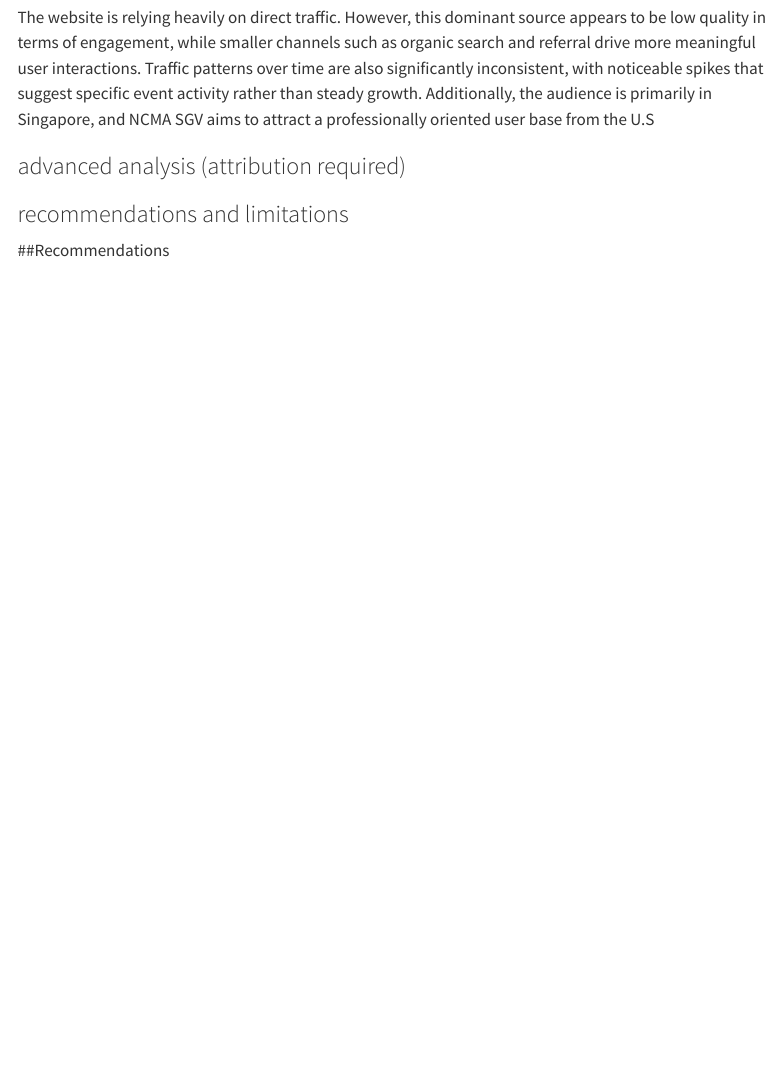
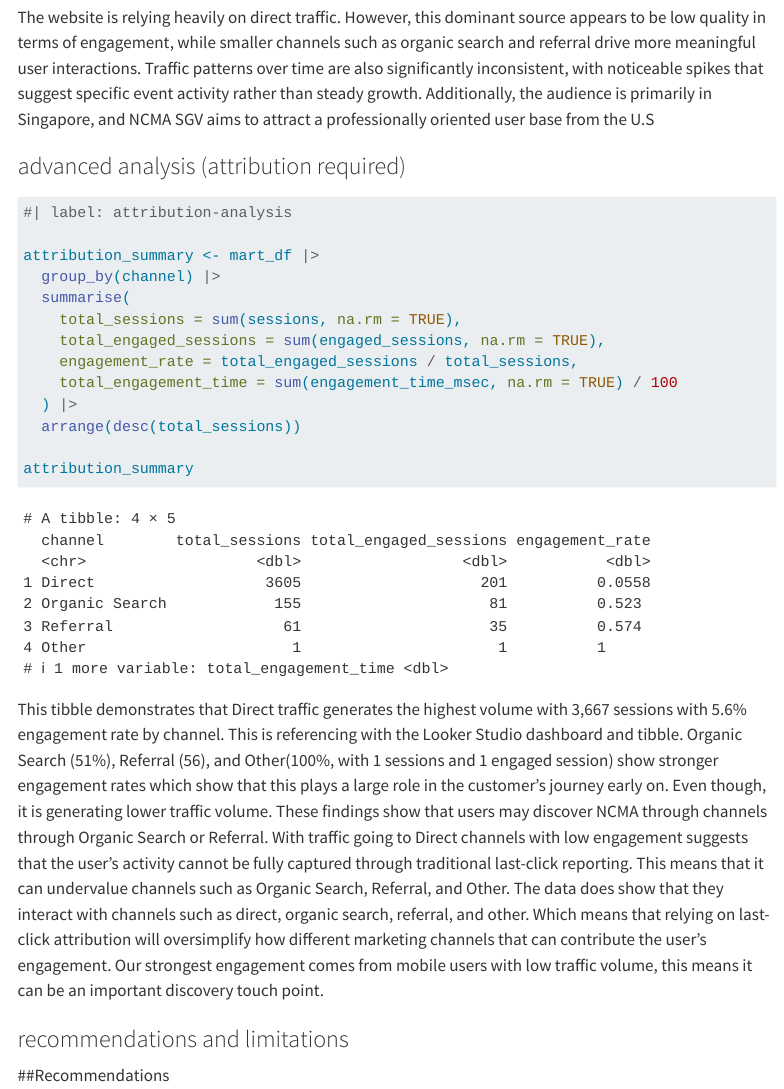
Before and after one commit to roxanar1/NCMA-Final-Client-Package, a Quarto document (IBM6530_Final_Group4_NCMA.qmd): the page in a window 1100 px wide, from 8980 px down. Rendered offline with R 4.5, knitr and Pandoc in place of Quarto, with nearby package versions; some code elsewhere in the file could not run offline; menus at the side of the page are left out.

Commit message:
Update IBM6530_Final_Group4_NCMA.qmd

````diff
--- a/IBM6530_Final_Group4_NCMA.qmd
+++ b/IBM6530_Final_Group4_NCMA.qmd
@@ -281,6 +281,24 @@ The website is relying heavily on direct traffic. However, this dominant source
 
 ### advanced analysis (attribution required)
 
+```{r}
+
+#| label: attribution-analysis
+
+attribution_summary <- mart_df |>
+  group_by(channel) |>
+  summarise(
+    total_sessions = sum(sessions, na.rm = TRUE),
+    total_engaged_sessions = sum(engaged_sessions, na.rm = TRUE),
+    engagement_rate = total_engaged_sessions / total_sessions,
+    total_engagement_time = sum(engagement_time_msec, na.rm = TRUE) / 100
+  ) |>
+  arrange(desc(total_sessions))
+
+attribution_summary
+```
+This tibble demonstrates that Direct traffic generates the highest volume with 3,667 sessions with 5.6% engagement rate by channel. This is referencing with the Looker Studio dashboard and tibble. Organic Search (51%), Referral (56), and Other(100%, with 1 sessions and 1 engaged session) show stronger engagement rates which show that this plays a large role in the customer's journey early on. Even though, it is generating lower traffic volume. These findings show that users may discover NCMA through channels through Organic Search or Referral. With traffic going to Direct channels with low engagement suggests that the user's activity cannot be fully captured through traditional last-click reporting. This means that it can undervalue channels such as Organic Search, Referral, and Other. The data does show that they interact with channels such as direct, organic search, referral, and other. Which means that relying on last-click attribution will oversimplify how different marketing channels that can contribute the user's engagement. Our strongest engagement comes from mobile users with low traffic volume, this means it can be an important discovery touch point.
+
 ### recommendations and limitations
 
 ##Recommendations
````
